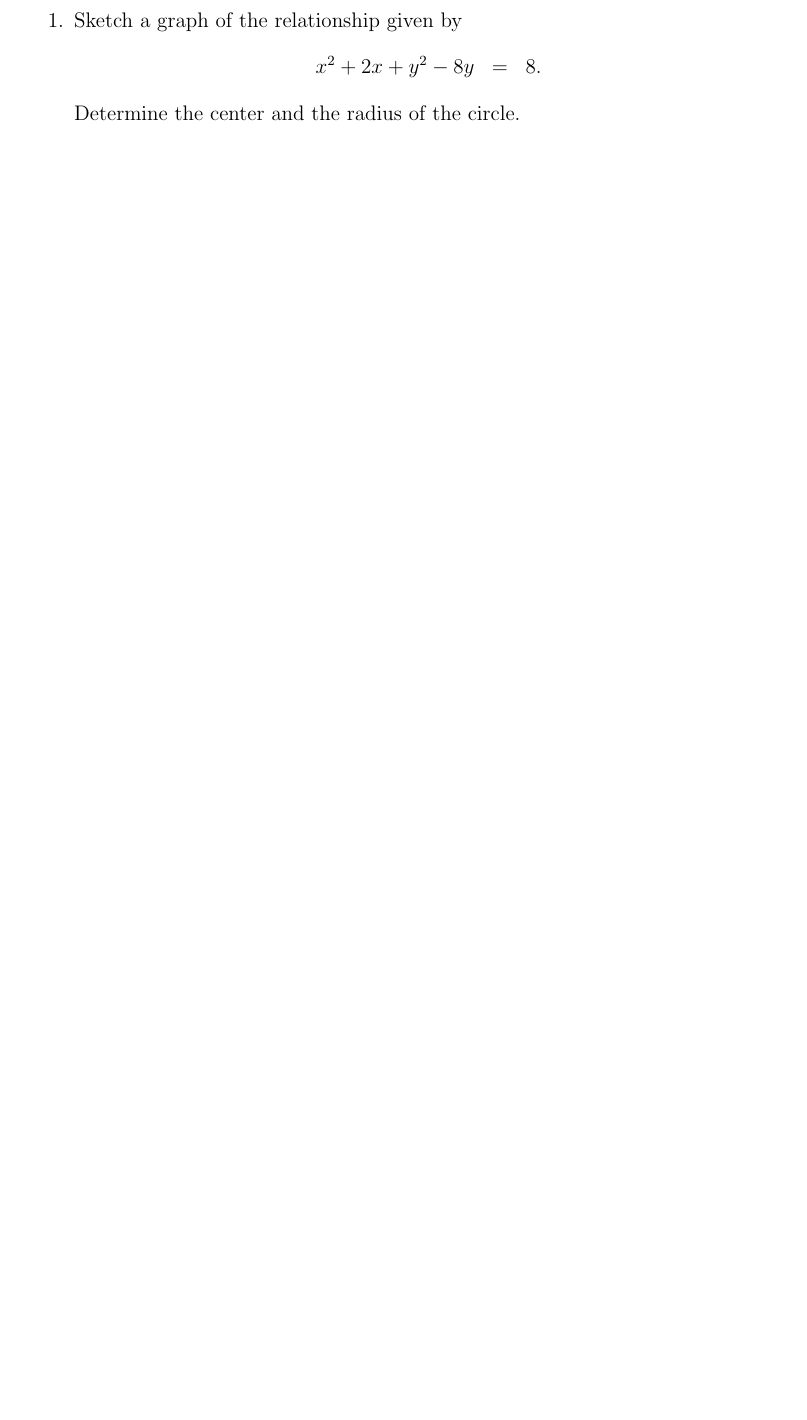
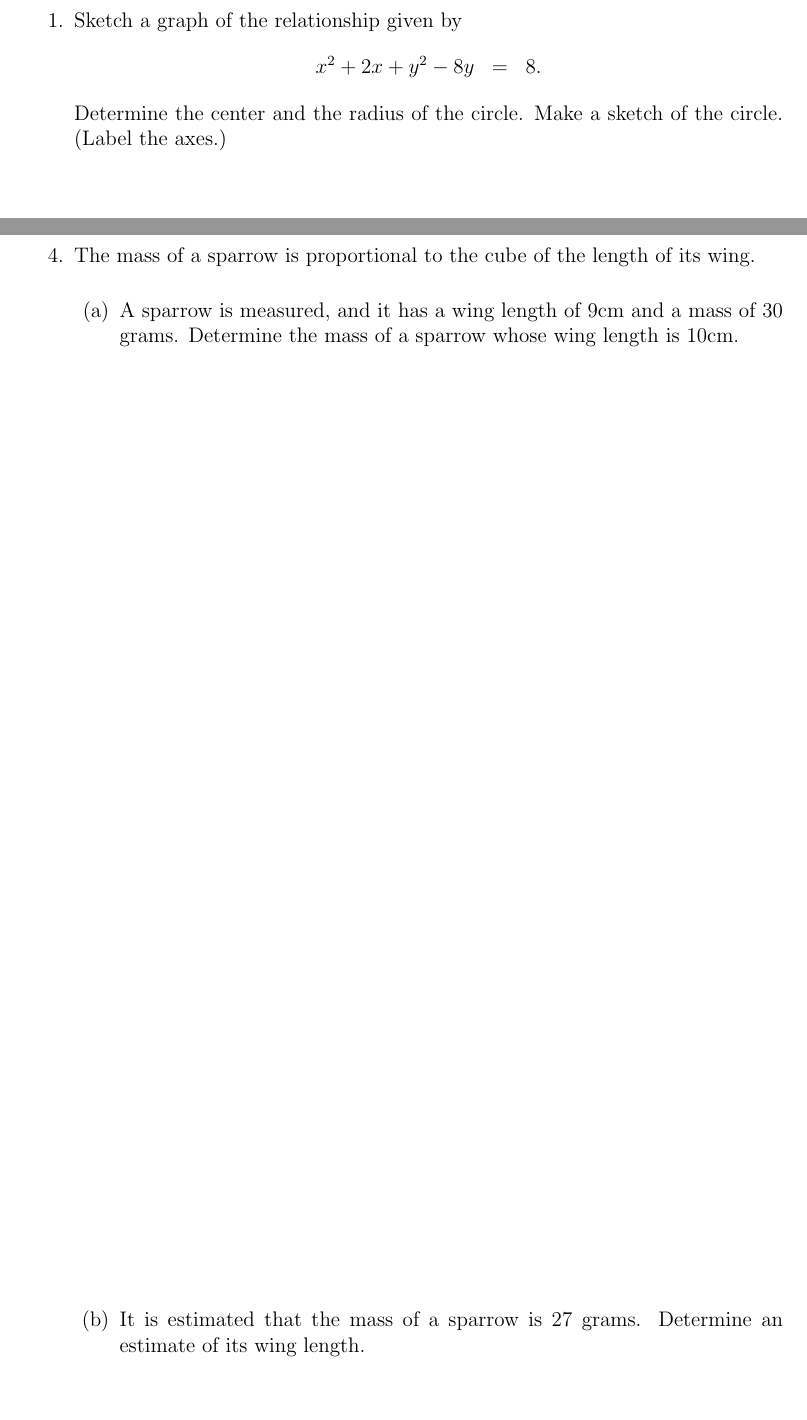
Before and after one commit to KellyBlack/Precalculus, a LaTeX thesis (labManual.tex, which reads functions/section_graphs.tex): part of page 17 of 193 before the commit and two parts of pages 17 and 19 of 195 after it, the two joined at a grey line, cut so that both start at the same text, the shorter picture padded with empty space. Compiled offline with pdfLaTeX.

Commit message:
Added questions about sparrow mass and length to the second activity.

```diff
--- a/functions/section_graphs.tex
+++ b/functions/section_graphs.tex
@@ -43,6 +43,7 @@
     x^2 + 2x + y^2 - 8y & = & 8.
   \end{eqnarray*}
   Determine the center and the radius of the circle.
+  Make a sketch of the circle. (Label the axes.)
   \vfill
 
   \clearpage
@@ -66,6 +67,17 @@
 
   \vfill
 
+\clearpage
+
+\item The mass of a sparrow is proportional to the cube of the length of its wing.
+  \begin{subproblem}
+    \item A sparrow is measured, and it has a wing length of 9cm and a mass of 30 grams.
+    Determine the mass of a sparrow whose wing length is 10cm.
+    \vfill
+
+    \item It is estimated that the mass of a sparrow is 27 grams. Determine an estimate
+    of its wing length.
+  \end{subproblem}
 
 \end{problem}
 
```
Also changed, not shown: functions/section_graphs.tex (2 more changed lines).
